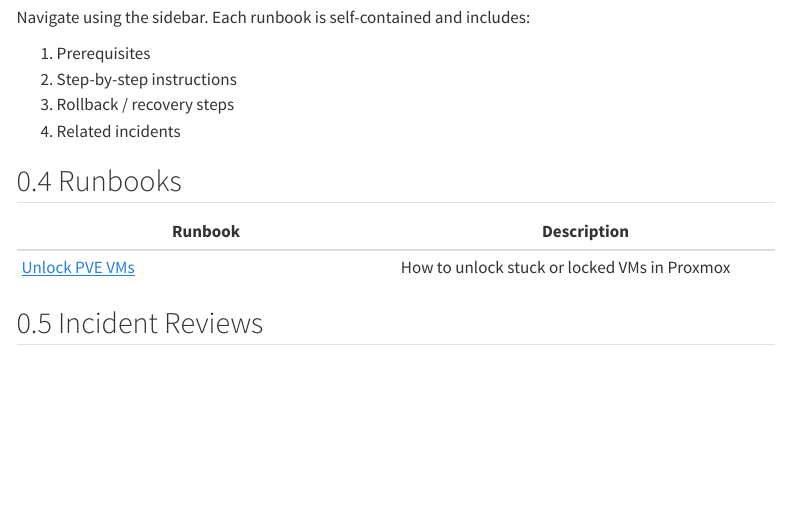
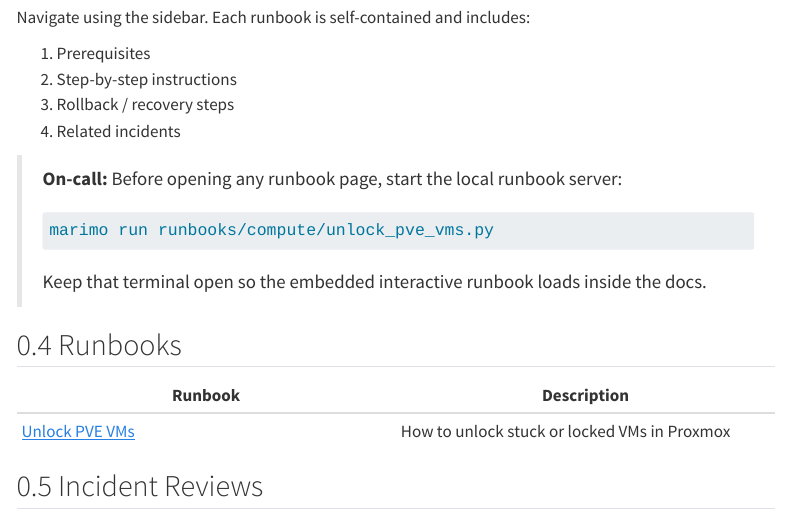
Before and after one commit to aminbenmansour/sre-playbooks-proxmox, a Quarto document (docs/index.qmd): the page in a window 1100 px wide, from 470 px down. Rendered offline with R 4.5, knitr and Pandoc in place of Quarto, with nearby package versions; menus at the side of the page are left out.

Commit message:
docs(on-call): add instructions to start local runbook server

````diff
--- a/docs/index.qmd
+++ b/docs/index.qmd
@@ -23,6 +24,12 @@ Navigate using the sidebar. Each runbook is self-contained and includes:
 3. Rollback / recovery steps
 4. Related incidents
 
+> **On-call:** Before opening any runbook page, start the local runbook server:
+> ```bash
+> marimo run runbooks/compute/unlock_pve_vms.py
+> ```
+> Keep that terminal open so the embedded interactive runbook loads inside the docs.
+
 ## Runbooks
 
 | Runbook | Description |
````
Also changed, not shown: docs/index.qmd (1 more changed lines).
